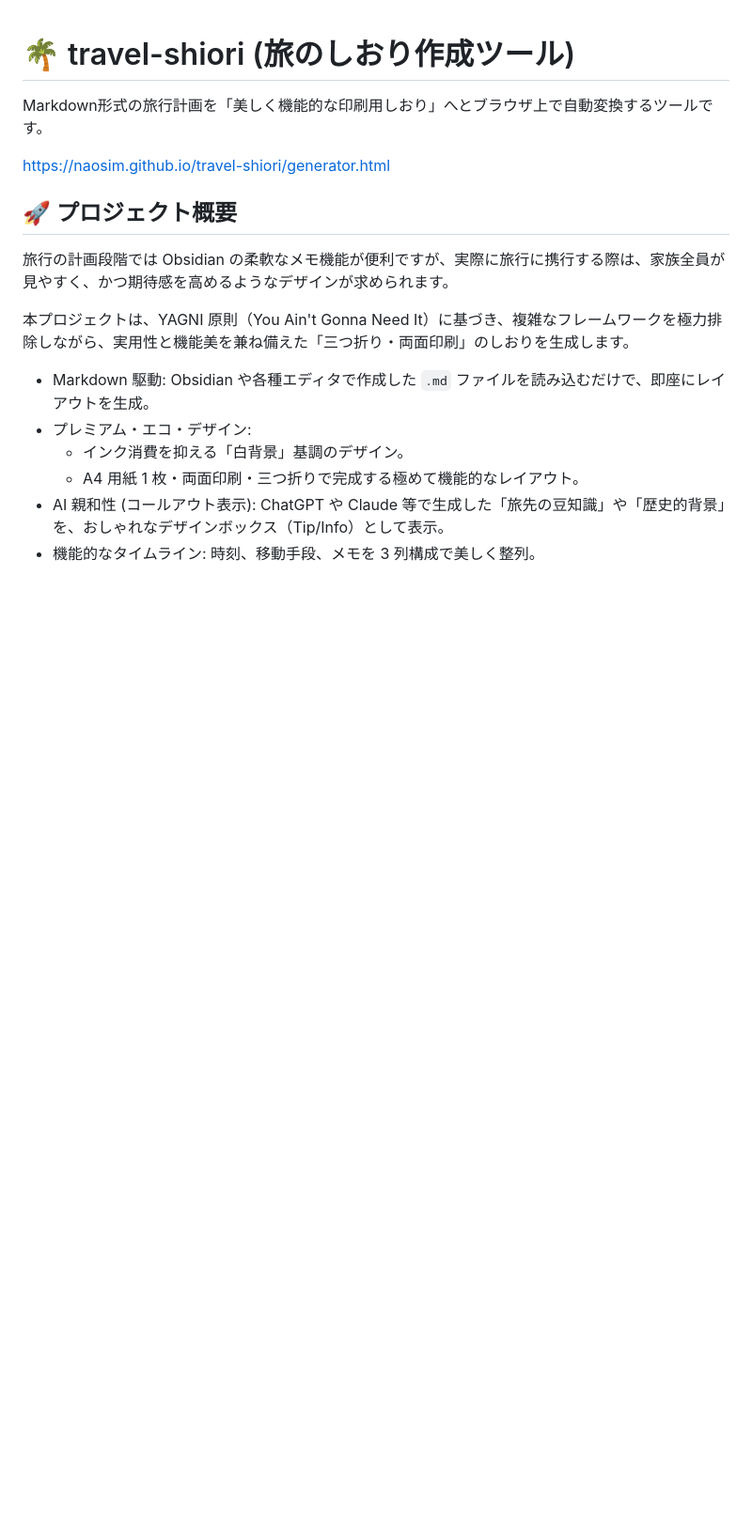
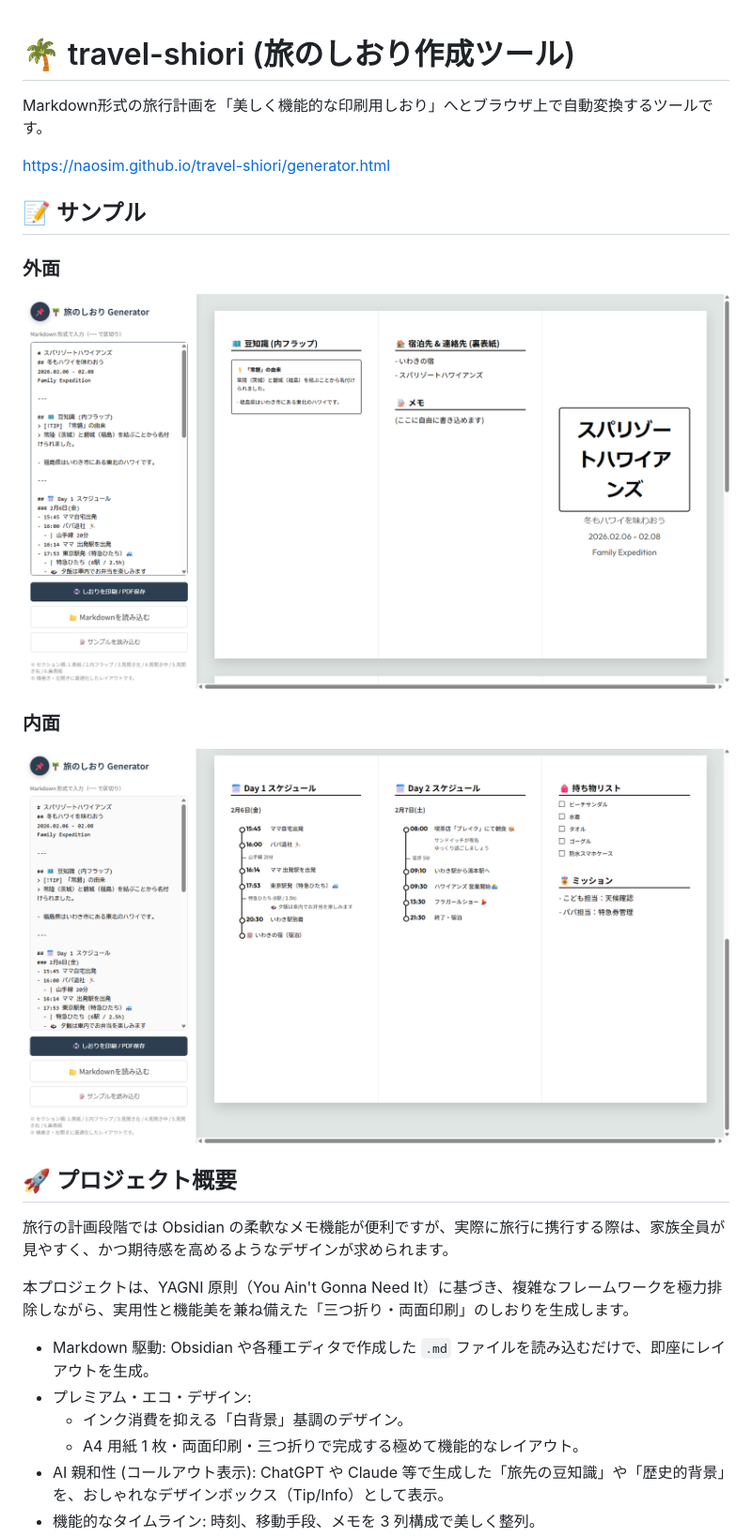
Before and after one commit to naosim/travel-shiori, a Markdown page: README.md, the part around the change printed below. Shown: that part at 94% size. GitHub-like rendering; pictures changed too: docs/sample1.png (added), docs/sample2.png (added); blank space fills up the shorter version.

Commit message:
補足画像追加

```diff
--- a/README.md
+++ b/README.md
@@ -3,6 +3,12 @@
 Markdown形式の旅行計画を「美しく機能的な印刷用しおり」へとブラウザ上で自動変換するツールです。
 
 https://naosim.github.io/travel-shiori/generator.html
+
+## 📝 サンプル
+### 外面
+![サンプル画像1](./docs/sample1.png)
+### 内面
+![サンプル画像2](./docs/sample2.png)
 
 ## 🚀 プロジェクト概要
 旅行の計画段階では Obsidian の柔軟なメモ機能が便利ですが、実際に旅行に携行する際は、家族全員が見やすく、かつ期待感を高めるようなデザインが求められます。
```
Also changed, not shown: other parts of README.md (+2 -0 lines), docs/plan.png (added).
